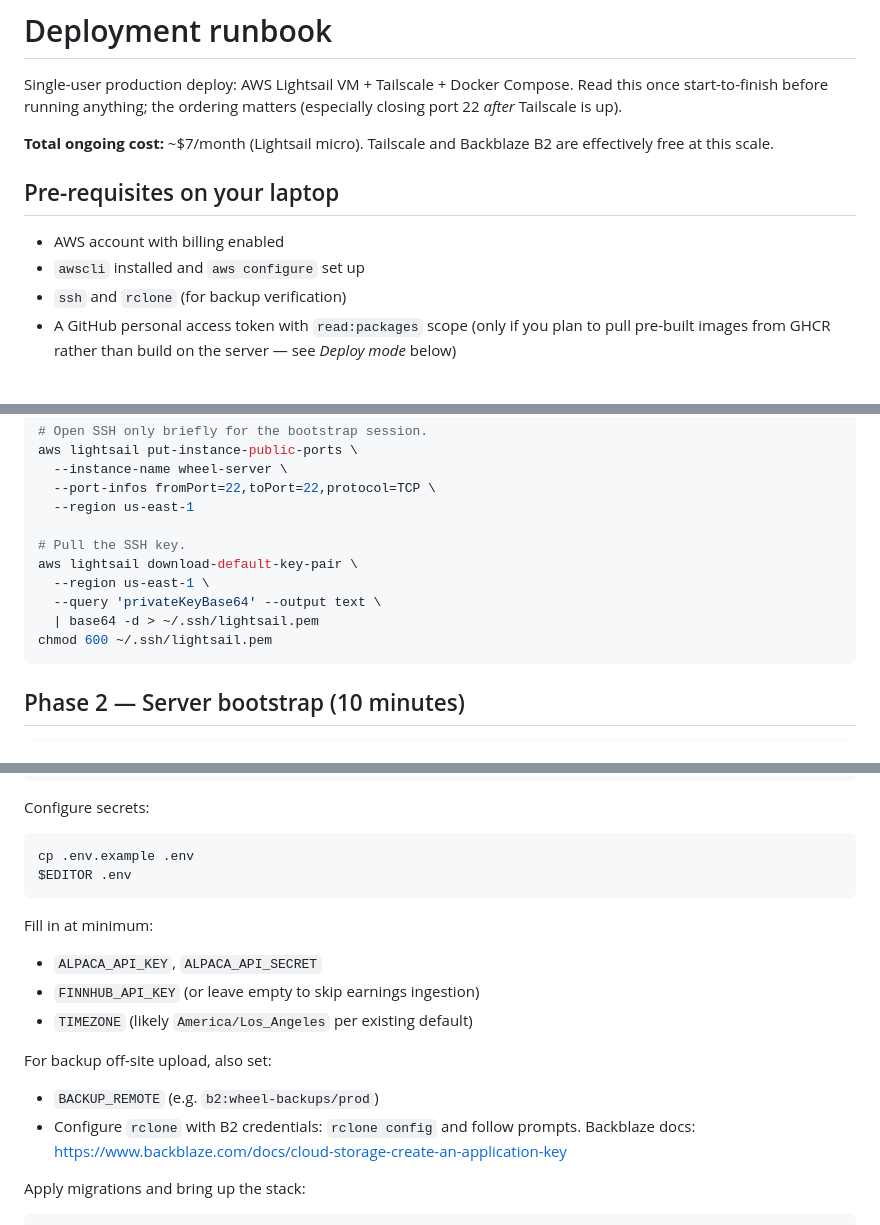
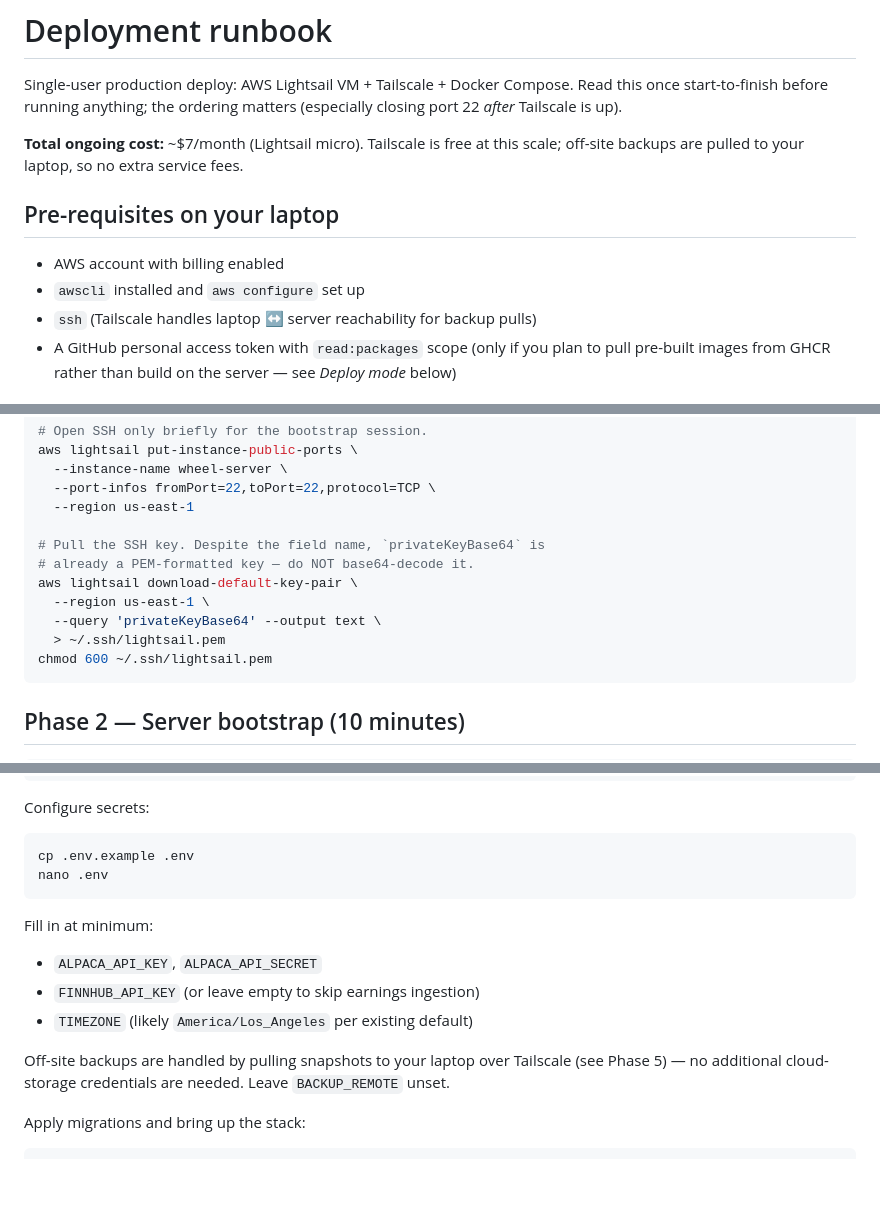
Before and after one commit to leviclauss/penny-pincher-pro, a Markdown page: docs/deploy.md, 3 parts joined by grey strips. Drawn GitHub-style; blank space fills up the shorter version.

````diff
--- a/docs/deploy.md
+++ b/docs/deploy.md
@@ -4,14 +4,15 @@ Single-user production deploy: AWS Lightsail VM + Tailscale + Docker
 Compose. Read this once start-to-finish before running anything; the
 ordering matters (especially closing port 22 *after* Tailscale is up).
 
-**Total ongoing cost:** ~$7/month (Lightsail micro). Tailscale and
-Backblaze B2 are effectively free at this scale.
+**Total ongoing cost:** ~$7/month (Lightsail micro). Tailscale is free
+at this scale; off-site backups are pulled to your laptop, so no extra
+service fees.
 
 ## Pre-requisites on your laptop
 
 - AWS account with billing enabled
 - `awscli` installed and `aws configure` set up
-- `ssh` and `rclone` (for backup verification)
+- `ssh` (Tailscale handles laptop ↔ server reachability for backup pulls)
 - A GitHub personal access token with `read:packages` scope (only if you
   plan to pull pre-built images from GHCR rather than build on the
   server — see *Deploy mode* below)
@@ -76,11 +77,12 @@ aws lightsail put-instance-public-ports \
   --port-infos fromPort=22,toPort=22,protocol=TCP \
   --region us-east-1
 
-# Pull the SSH key.
+# Pull the SSH key. Despite the field name, `privateKeyBase64` is
+# already a PEM-formatted key — do NOT base64-decode it.
 aws lightsail download-default-key-pair \
   --region us-east-1 \
   --query 'privateKeyBase64' --output text \
-  | base64 -d > ~/.ssh/lightsail.pem
+  > ~/.ssh/lightsail.pem
 chmod 600 ~/.ssh/lightsail.pem
 ```
 
@@ -155,7 +159,7 @@ Configure secrets:
 
 ```bash
 cp .env.example .env
-$EDITOR .env
+nano .env
 ```
 
 Fill in at minimum:
@@ -164,12 +168,9 @@ Fill in at minimum:
 - `FINNHUB_API_KEY` (or leave empty to skip earnings ingestion)
 - `TIMEZONE` (likely `America/Los_Angeles` per existing default)
 
-For backup off-site upload, also set:
-
-- `BACKUP_REMOTE` (e.g. `b2:wheel-backups/prod`)
-- Configure `rclone` with B2 credentials: `rclone config` and follow
-  prompts. Backblaze docs:
-  https://www.backblaze.com/docs/cloud-storage-create-an-application-key
+Off-site backups are handled by pulling snapshots to your laptop over
+Tailscale (see Phase 5) — no additional cloud-storage credentials are
+needed. Leave `BACKUP_REMOTE` unset.
 
 Apply migrations and bring up the stack:
 
````
Also changed, not shown: other parts of docs/deploy.md (+48 -12 lines).
